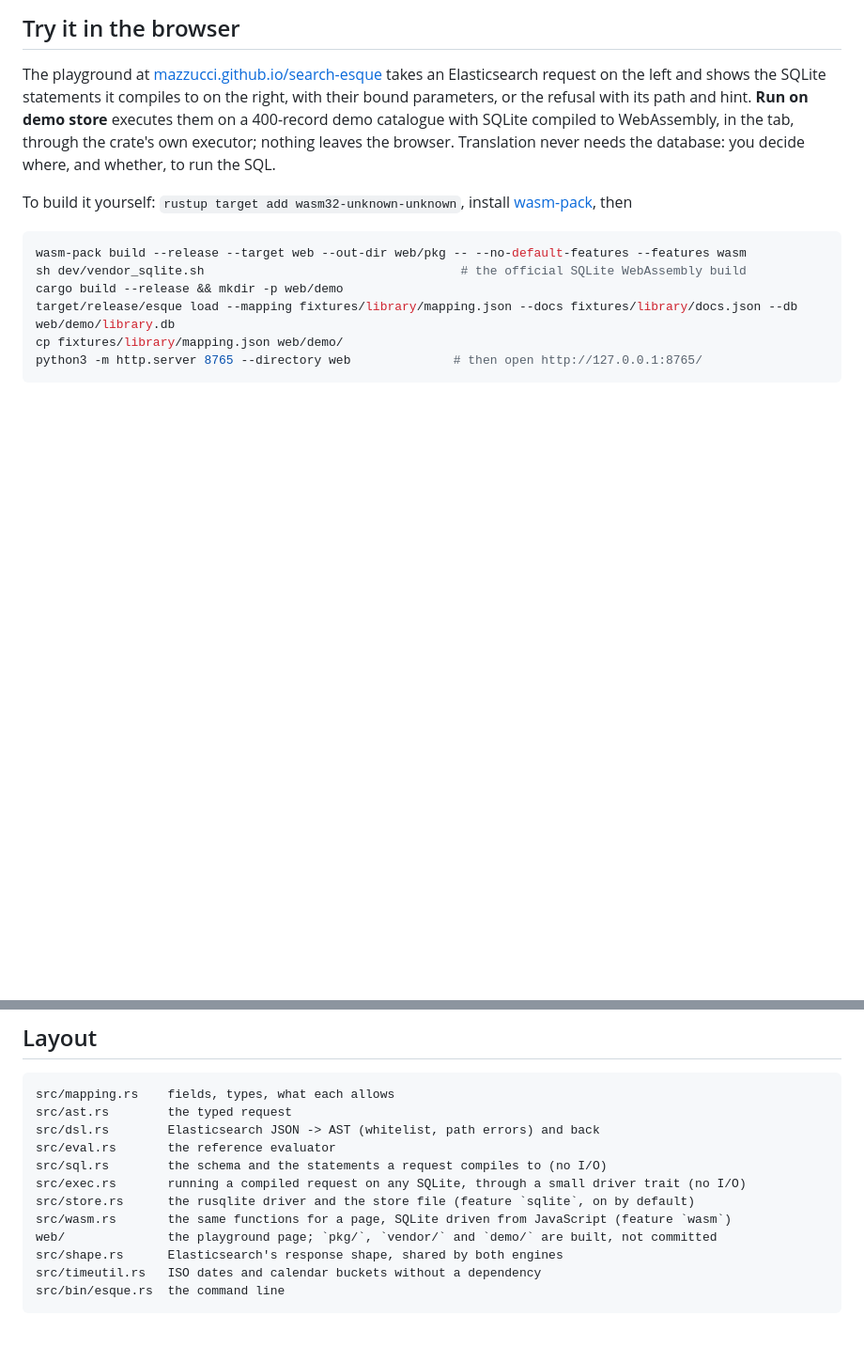
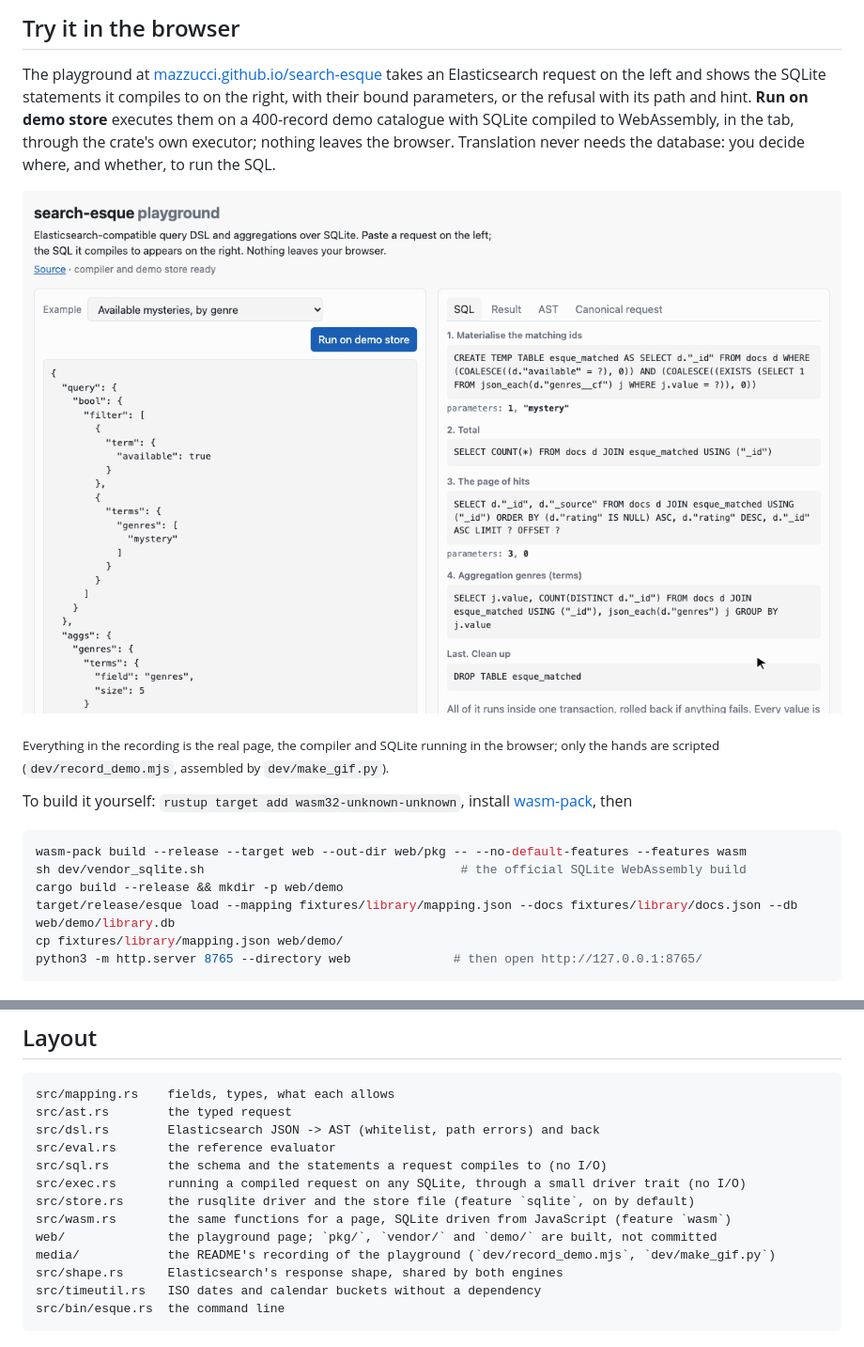
Before and after one commit to mazzucci/search-esque, a Markdown page: README.md, 2 parts joined by grey strips. Shown at 94% size. GitHub-like rendering; pictures changed too: media/playground.gif (added); blank space fills up the shorter version.

```diff
--- a/README.md
+++ b/README.md
@@ -24,6 +24,10 @@ the right, with their bound parameters, or the refusal with its path and hint. *
 store** executes them on a 400-record demo catalogue with SQLite compiled to WebAssembly, in
 the tab, through the crate's own executor; nothing leaves the browser. Translation never needs
 the database: you decide where, and whether, to run the SQL.
+
+![The playground: an Elasticsearch request on the left compiles to SQLite statements with bound parameters on the right; Run on demo store answers with the total, the hits and a genres bucket table; editing a value in the request changes the bound parameter as it is typed, and running again changes the counts; an aggregation-only request answers with buckets per format and per year, drawn as bars; a request with a wildcard clause is refused at query.bool.filter[1].wildcard, with the list of what is supported](media/playground.gif)
+
+<sub>Everything in the recording is the real page, the compiler and SQLite running in the browser; only the hands are scripted (`dev/record_demo.mjs`, assembled by `dev/make_gif.py`).</sub>
 
 To build it yourself: `rustup target add wasm32-unknown-unknown`, install
 [wasm-pack](https://rustwasm.github.io/wasm-pack/), then
@@ -164,6 +168,7 @@ src/exec.rs       running a compiled request on any SQLite, through a small driv
 src/store.rs      the rusqlite driver and the store file (feature `sqlite`, on by default)
 src/wasm.rs       the same functions for a page, SQLite driven from JavaScript (feature `wasm`)
 web/              the playground page; `pkg/`, `vendor/` and `demo/` are built, not committed
+media/            the README's recording of the playground (`dev/record_demo.mjs`, `dev/make_gif.py`)
 src/shape.rs      Elasticsearch's response shape, shared by both engines
 src/timeutil.rs   ISO dates and calendar buckets without a dependency
 src/bin/esque.rs  the command line
```
Also changed, not shown: CHANGELOG.md (+2 -1 lines), 2 other files.
